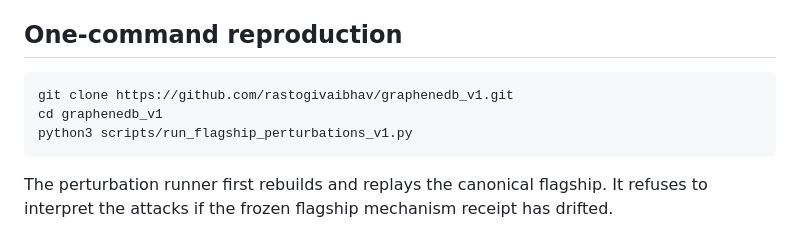
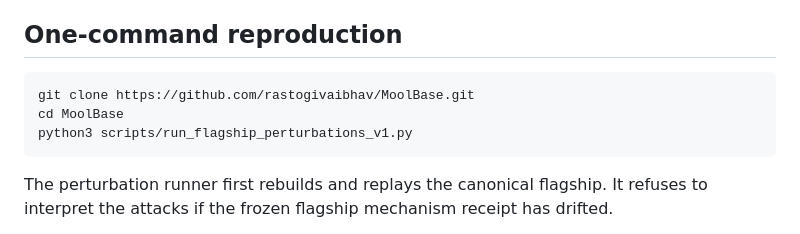
Before and after one commit to rastogivaibhav/MoolBase, a Markdown page: docs/INDEPENDENT_REPRODUCTION.md, the part around the change. Drawn GitHub-style.

Commit message:
docs: preserve current master docs/INDEPENDENT_REPRODUCTION.md during release reconciliation

````diff
--- a/docs/INDEPENDENT_REPRODUCTION.md
+++ b/docs/INDEPENDENT_REPRODUCTION.md
@@ -30,8 +30,8 @@ No model API key, hosted LLM or external service is required after cloning the r
 ## One-command reproduction
 
 ```bash
-git clone https://github.com/rastogivaibhav/graphenedb_v1.git
-cd graphenedb_v1
+git clone https://github.com/rastogivaibhav/MoolBase.git
+cd MoolBase
 python3 scripts/run_flagship_perturbations_v1.py
 ```
 
````
